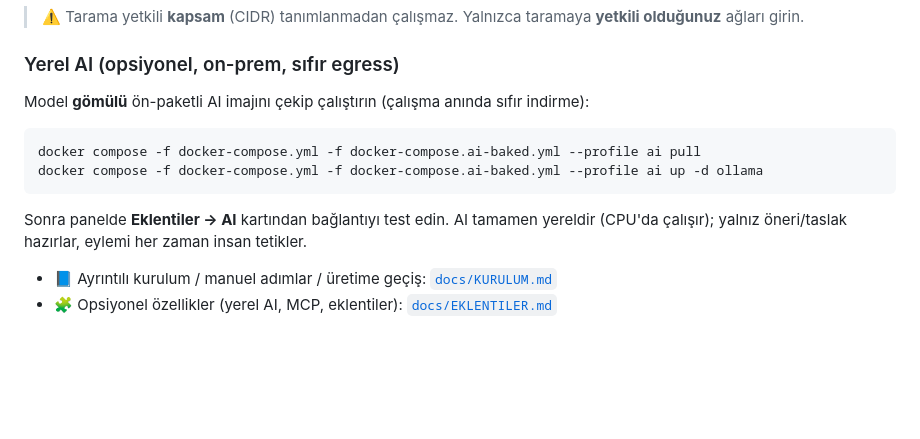
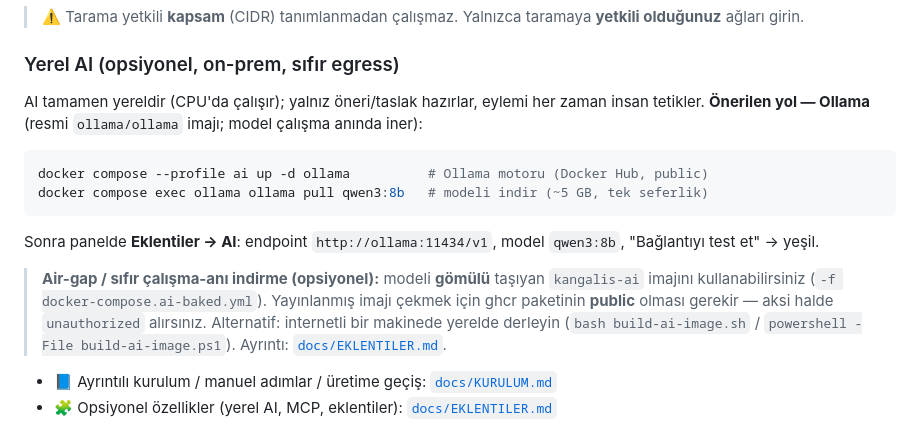
Before and after one commit to Lineup-NOAH/kangalis-core, a Markdown page: README.md, the part around the change. Drawn GitHub-style; blank space fills up the shorter version.

Commit message:
docs(readme): yerel AI'da duz Ollama'yi onerilen yol yap (baked imaj = air-gap opsiyonel)
README'nin AI bolumu baked ghcr imajini (kangalis-ai:qwen3-8b) ANA yol gibi gosteriyordu;
o paket public degilse "unauthorized" verir (musteri kurulumunda yasandi). Artik onerilen
yol duz Ollama:
  docker compose --profile ai up -d ollama
  docker compose exec ollama ollama pull qwen3:8b
(ollama/ollama Docker Hub'da public; model Ollama kayit defterinden iner). Baked imaj
air-gap/sifir-indirme opsiyonu olarak geri plana alindi + "ghcr public olmali ya da yerel
build" notu eklendi. docs/EKLENTILER.md + docs/KURULUM.md zaten duz Ollama'yi varsayilan
gosteriyordu (degismedi).

````diff
--- a/README.md
+++ b/README.md
@@ -87,15 +87,22 @@ Ardından panel: **http://localhost:8000/login**
 
 ### Yerel AI (opsiyonel, on-prem, sıfır egress)
 
-Model **gömülü** ön-paketli AI imajını çekip çalıştırın (çalışma anında sıfır indirme):
+AI tamamen yereldir (CPU'da çalışır); yalnız öneri/taslak hazırlar, eylemi her zaman insan
+tetikler. **Önerilen yol — Ollama** (resmi `ollama/ollama` imajı; model çalışma anında iner):
 
 ```bash
-docker compose -f docker-compose.yml -f docker-compose.ai-baked.yml --profile ai pull
-docker compose -f docker-compose.yml -f docker-compose.ai-baked.yml --profile ai up -d ollama
+docker compose --profile ai up -d ollama          # Ollama motoru (Docker Hub, public)
+docker compose exec ollama ollama pull qwen3:8b   # modeli indir (~5 GB, tek seferlik)
 ```
 
-Sonra panelde **Eklentiler → AI** kartından bağlantıyı test edin. AI tamamen yereldir
-(CPU'da çalışır); yalnız öneri/taslak hazırlar, eylemi her zaman insan tetikler.
+Sonra panelde **Eklentiler → AI**: endpoint `http://ollama:11434/v1`, model `qwen3:8b`,
+"Bağlantıyı test et" → yeşil.
+
+> **Air-gap / sıfır çalışma-anı indirme (opsiyonel):** modeli **gömülü** taşıyan `kangalis-ai`
+> imajını kullanabilirsiniz (`-f docker-compose.ai-baked.yml`). Yayınlanmış imajı çekmek için ghcr
+> paketinin **public** olması gerekir — aksi halde `unauthorized` alırsınız. Alternatif: internetli
+> bir makinede yerelde derleyin (`bash build-ai-image.sh` / `powershell -File build-ai-image.ps1`).
+> Ayrıntı: [`docs/EKLENTILER.md`](docs/EKLENTILER.md).
 
 - 📘 Ayrıntılı kurulum / manuel adımlar / üretime geçiş: [`docs/KURULUM.md`](docs/KURULUM.md)
 - 🧩 Opsiyonel özellikler (yerel AI, MCP, eklentiler): [`docs/EKLENTILER.md`](docs/EKLENTILER.md)
````
